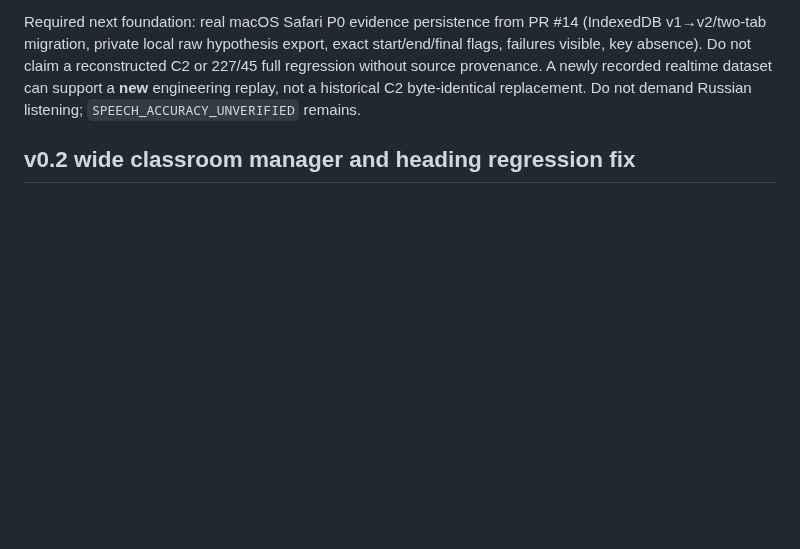
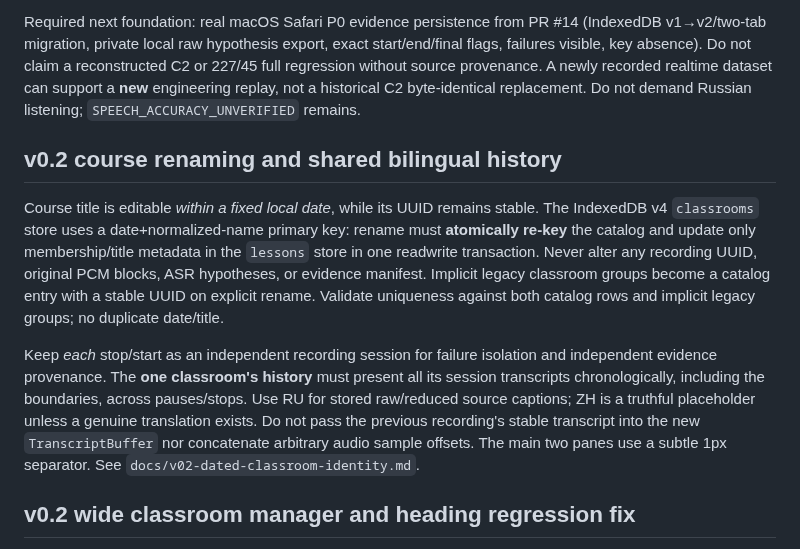
Before and after one commit to Ran-ying/ru-class, a Markdown page: AGENTS.md, the part around the change. Rendered like a GitHub page; blank space fills up the shorter version.

Commit message:
docs(v0.2): preserve per-session recordings while unifying classroom history and safe renames

```diff
--- a/AGENTS.md
+++ b/AGENTS.md
@@ -128,6 +128,29 @@ regression without source provenance. A newly recorded realtime
 dataset can support a **new** engineering replay, not a historical
 C2 byte-identical replacement. Do not demand Russian listening;
 `SPEECH_ACCURACY_UNVERIFIED` remains.
+
+## v0.2 course renaming and shared bilingual history
+
+Course title is editable *within a fixed local date*, while its
+UUID remains stable. The IndexedDB v4 `classrooms` store uses a
+date+normalized-name primary key: rename must **atomically re-key**
+the catalog and update only membership/title metadata in the
+`lessons` store in one readwrite transaction. Never alter any
+recording UUID, original PCM blocks, ASR hypotheses, or evidence
+manifest. Implicit legacy classroom groups become a catalog entry
+with a stable UUID on explicit rename. Validate uniqueness against
+both catalog rows and implicit legacy groups; no duplicate date/title.
+
+Keep *each* stop/start as an independent recording session for
+failure isolation and independent evidence provenance. The **one
+classroom's history** must present all its session transcripts
+chronologically, including the boundaries, across pauses/stops.
+Use RU for stored raw/reduced source captions; ZH is a truthful
+placeholder unless a genuine translation exists. Do not pass
+the previous recording's stable transcript into the new
+`TranscriptBuffer` nor concatenate arbitrary audio sample
+offsets. The main two panes use a subtle 1px separator.
+See `docs/v02-dated-classroom-identity.md`.
 
 ## v0.2 wide classroom manager and heading regression fix
 
```
